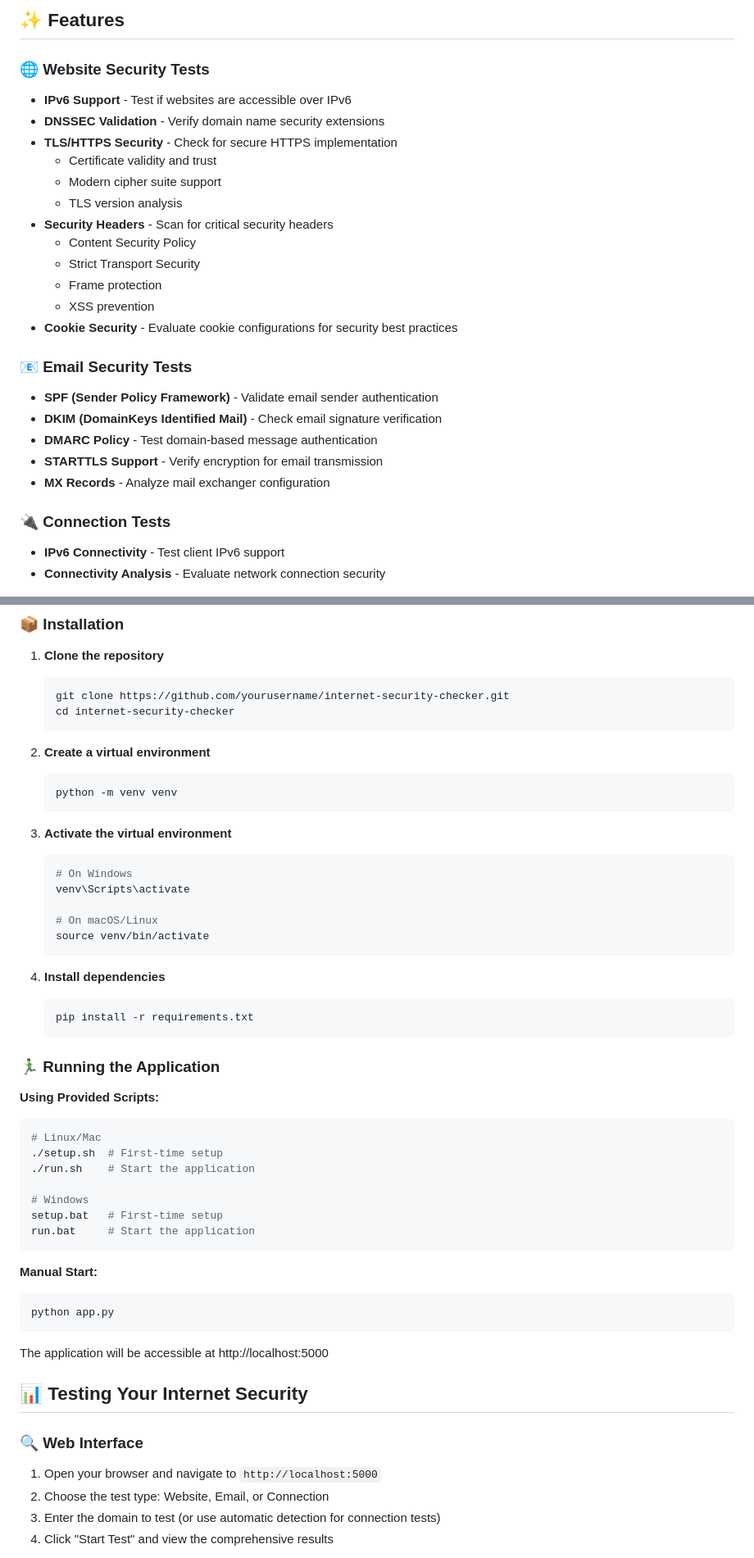
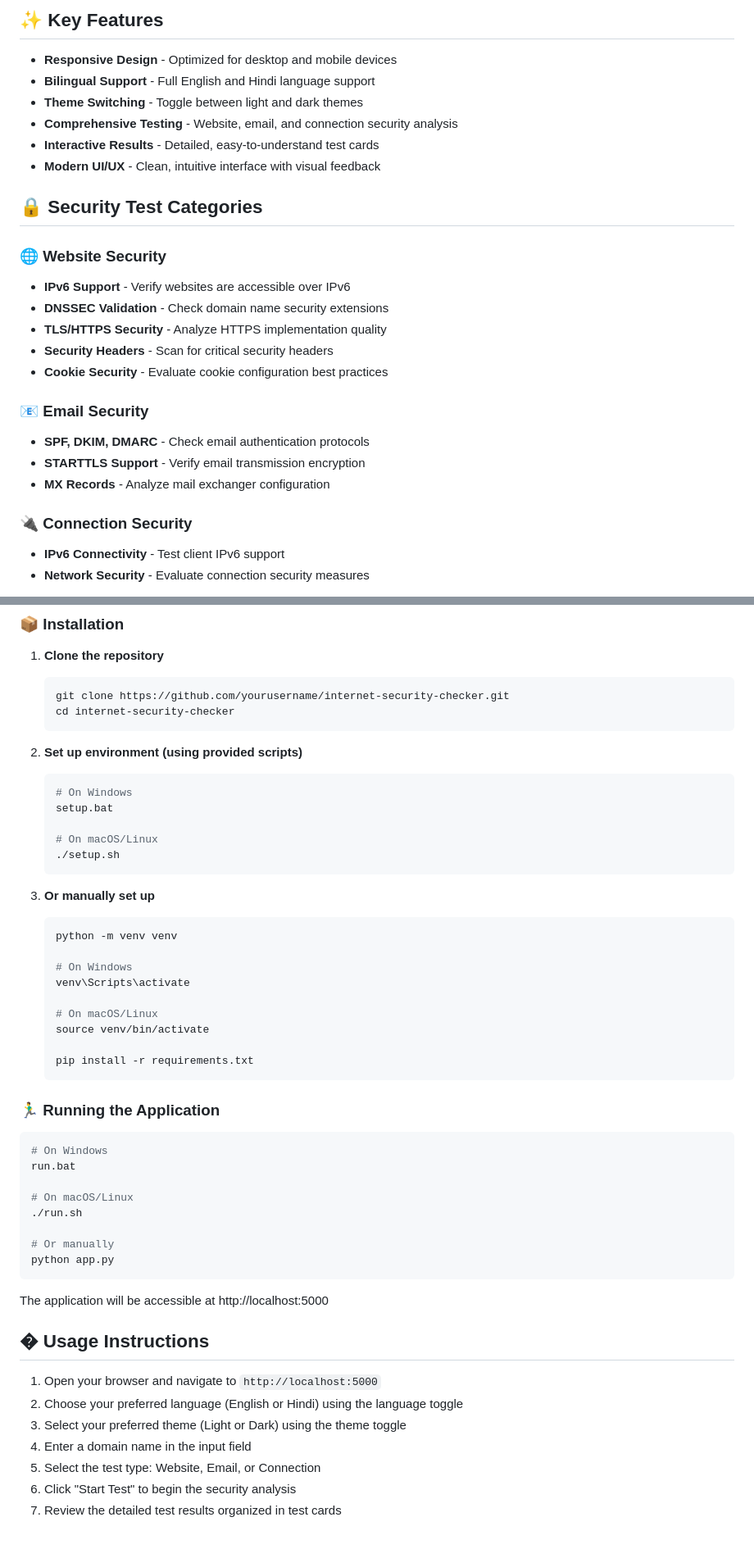
Before and after one commit to kushagra-singhh/safeInternet, a Markdown page: README.md, 2 parts joined by grey strips. Shown at 82% size. Drawn GitHub-style.

````diff
--- a/README.md
+++ b/README.md
@@ -22,32 +24,32 @@ Internet Security Checker is a comprehensive API and web application for testing
 </div>
 
-## ✨ Features
+## ✨ Key Features
 
-### 🌐 Website Security Tests
+- **Responsive Design** - Optimized for desktop and mobile devices
+- **Bilingual Support** - Full English and Hindi language support
+- **Theme Switching** - Toggle between light and dark themes
+- **Comprehensive Testing** - Website, email, and connection security analysis
+- **Interactive Results** - Detailed, easy-to-understand test cards
+- **Modern UI/UX** - Clean, intuitive interface with visual feedback
 
-- **IPv6 Support** - Test if websites are accessible over IPv6
-- **DNSSEC Validation** - Verify domain name security extensions
-- **TLS/HTTPS Security** - Check for secure HTTPS implementation
-  - Certificate validity and trust
-  - Modern cipher suite support
-  - TLS version analysis
+## 🔒 Security Test Categories
+
+### 🌐 Website Security
+
+- **IPv6 Support** - Verify websites are accessible over IPv6
+- **DNSSEC Validation** - Check domain name security extensions
+- **TLS/HTTPS Security** - Analyze HTTPS implementation quality
 - **Security Headers** - Scan for critical security headers
-  - Content Security Policy
-  - Strict Transport Security
-  - Frame protection
-  - XSS prevention
-- **Cookie Security** - Evaluate cookie configurations for security best practices
+- **Cookie Security** - Evaluate cookie configuration best practices
 
-### 📧 Email Security Tests
+### 📧 Email Security
 
-- **SPF (Sender Policy Framework)** - Validate email sender authentication
-- **DKIM (DomainKeys Identified Mail)** - Check email signature verification
-- **DMARC Policy** - Test domain-based message authentication
-- **STARTTLS Support** - Verify encryption for email transmission
+- **SPF, DKIM, DMARC** - Check email authentication protocols
+- **STARTTLS Support** - Verify email transmission encryption
 - **MX Records** - Analyze mail exchanger configuration
 
-### 🔌 Connection Tests
+### 🔌 Connection Security
 
 - **IPv6 Connectivity** - Test client IPv6 support
-- **Connectivity Analysis** - Evaluate network connection security
+- **Network Security** - Evaluate connection security measures
 
@@ -61,51 +68,50 @@ Internet Security Checker is a comprehensive API and web application for testing
    cd internet-security-checker
    ```
 
-2. **Create a virtual environment**
+2. **Set up environment (using provided scripts)**
+   ```bash
+   # On Windows
+   setup.bat
+
+   # On macOS/Linux
+   ./setup.sh
+   ```
+
+3. **Or manually set up**
    ```bash
    python -m venv venv
-   ```
 
-3. **Activate the virtual environment**
-   ```bash
    # On Windows
    venv\Scripts\activate
 
    # On macOS/Linux
    source venv/bin/activate
-   ```
 
-4. **Install dependencies**
-   ```bash
    pip install -r requirements.txt
    ```
 
 ### 🏃‍♂️ Running the Application
 
-**Using Provided Scripts:**
 ```bash
-# Linux/Mac
-./setup.sh  # First-time setup
-./run.sh    # Start the application
+# On Windows
+run.bat
 
-# Windows
-setup.bat   # First-time setup
-run.bat     # Start the application
-```
+# On macOS/Linux
+./run.sh
 
-**Manual Start:**
-```bash
+# Or manually
 python app.py
 ```
 
 The application will be accessible at http://localhost:5000
 
-## 📊 Testing Your Internet Security
-
-### 🔍 Web Interface
+## �️ Usage Instructions
 
 1. Open your browser and navigate to `http://localhost:5000`
-2. Choose the test type: Website, Email, or Connection
-3. Enter the domain to test (or use automatic detection for connection tests)
-4. Click "Start Test" and view the comprehensive results
+2. Choose your preferred language (English or Hindi) using the language toggle
+3. Select your preferred theme (Light or Dark) using the theme toggle
+4. Enter a domain name in the input field
+5. Select the test type: Website, Email, or Connection
+6. Click "Start Test" to begin the security analysis
+7. Review the detailed test results organized in test cards
 
````
Also changed, not shown: other parts of README.md (+78 -29 lines).
